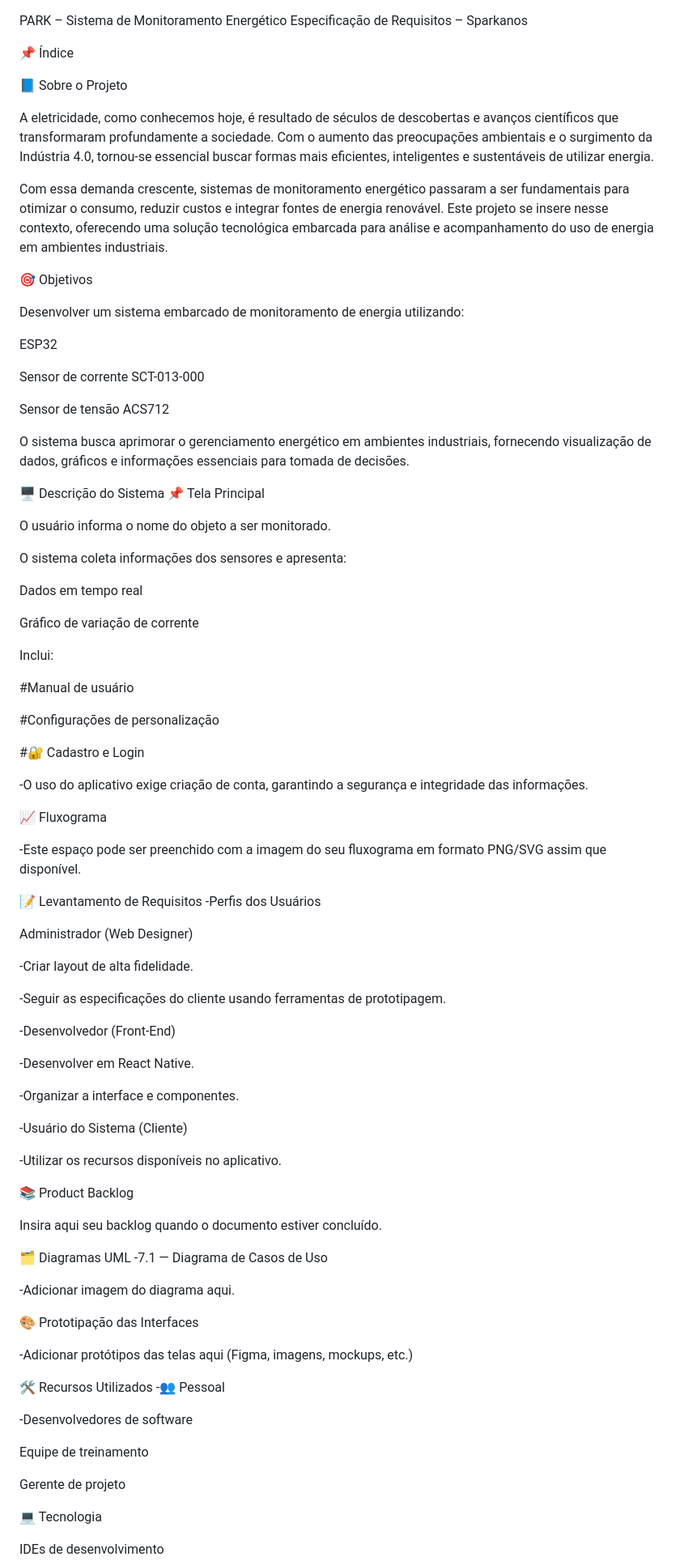
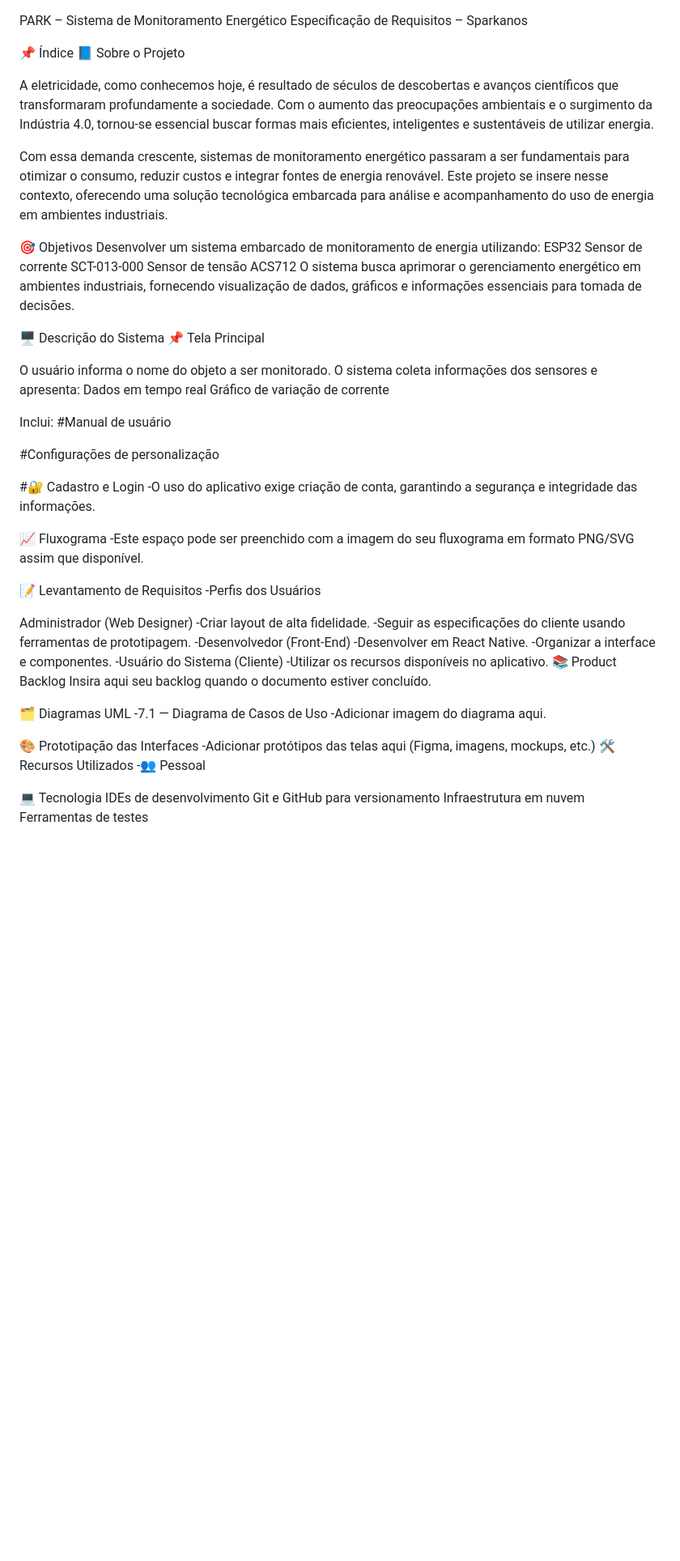
Before and after one commit to jaeyunzz/SPARK, a Markdown page: README.md, the part around the change printed below. Shown: that part at 81% size. Drawn GitHub-style; blank space fills up the shorter version.

```diff
--- a/README.md
+++ b/README.md
@@ -2,7 +2,6 @@ PARK – Sistema de Monitoramento Energético
 Especificação de Requisitos – Sparkanos
 
 📌 Índice
-
 📘 Sobre o Projeto
 
  A eletricidade, como conhecemos hoje, é resultado de séculos de descobertas e avanços científicos que transformaram profundamente a sociedade. Com o aumento das preocupações ambientais  e o surgimento da Indústria 4.0, tornou-se essencial buscar formas mais eficientes, inteligentes e sustentáveis de utilizar energia.
@@ -10,81 +9,52 @@ Especificação de Requisitos – Sparkanos
  Com essa demanda crescente, sistemas de monitoramento energético passaram a ser fundamentais para otimizar o consumo, reduzir custos e integrar fontes de energia renovável. Este  projeto se insere nesse contexto, oferecendo uma solução tecnológica embarcada para análise e acompanhamento do uso de energia em ambientes industriais.
 
 🎯 Objetivos
-
  Desenvolver um sistema embarcado de monitoramento de energia utilizando:
-
  ESP32
-
  Sensor de corrente SCT-013-000
-
  Sensor de tensão ACS712
-
  O sistema busca aprimorar o gerenciamento energético em ambientes industriais, fornecendo visualização de dados, gráficos e informações essenciais para tomada de decisões.
 
  🖥️ Descrição do Sistema
  📌 Tela Principal
 
  O usuário informa o nome do objeto a ser monitorado.
-
  O sistema coleta informações dos sensores e apresenta:
-
  Dados em tempo real
-
  Gráfico de variação de corrente
 
  Inclui:
-
 #Manual de usuário
 
 #Configurações de personalização
 
 #🔐 Cadastro e Login
-
 -O uso do aplicativo exige criação de conta, garantindo a segurança e integridade das informações.
 
 📈 Fluxograma
-
 -Este espaço pode ser preenchido com a imagem do seu fluxograma em formato PNG/SVG assim que disponível.
 
 📝 Levantamento de Requisitos
 -Perfis dos Usuários
 
 Administrador (Web Designer)
-
 -Criar layout de alta fidelidade.
-
 -Seguir as especificações do cliente usando ferramentas de prototipagem.
-
 -Desenvolvedor (Front-End)
-
 -Desenvolver em React Native.
-
 -Organizar a interface e componentes.
-
 -Usuário do Sistema (Cliente)
-
 -Utilizar os recursos disponíveis no aplicativo.
-
 📚 Product Backlog
-
 Insira aqui seu backlog quando o documento estiver concluído.
 
 🗂️ Diagramas UML
 -7.1 — Diagrama de Casos de Uso
-
 -Adicionar imagem do diagrama aqui.
 
 🎨 Prototipação das Interfaces
-
 -Adicionar protótipos das telas aqui (Figma, imagens, mockups, etc.)
-
 🛠️ Recursos Utilizados
 -👥 Pessoal
 
--Desenvolvedores de software
-
-Equipe de treinamento
-
-Gerente de projeto
-
 💻 Tecnologia
```
Also changed, not shown: other parts of README.md (+2 -32 lines).
